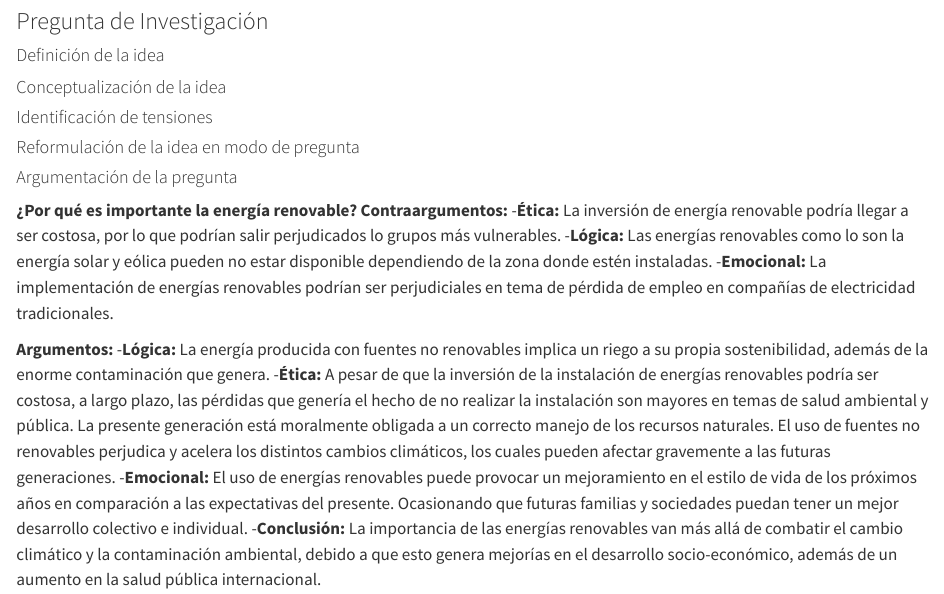
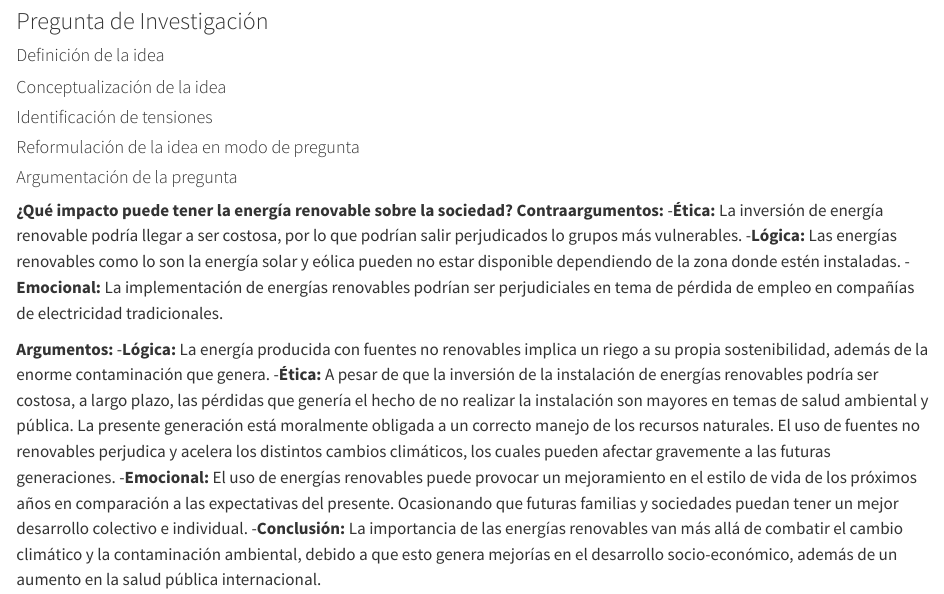
Before and after one commit to gabosanabria04/BitacorasGrupo-2-CA0204-II-2024-, a Quarto document (bitacora-1.qmd): the page in a window 1100 px wide, from 330 px down. Rendered offline with R 4.5, knitr and Pandoc in place of Quarto, with nearby package versions.

Commit message:
fix: arreglo de argumentación pregunta

```diff
--- a/bitacora-1.qmd
+++ b/bitacora-1.qmd
@@ -21,7 +21,7 @@ editor: visual
 #### Reformulación de la idea en modo de pregunta
 
 #### Argumentación de la pregunta
-**¿Por qué es importante la energía renovable?**
+**¿Qué impacto puede tener la energía renovable sobre la sociedad?**
 **Contraargumentos:**
   -**Ética:** La inversión de energía renovable podría llegar a ser costosa, por lo que podrían salir perjudicados lo grupos más vulnerables.
   -**Lógica:** Las energías renovables como lo son la energía solar y eólica pueden no estar disponible dependiendo de la zona donde estén instaladas.
```
